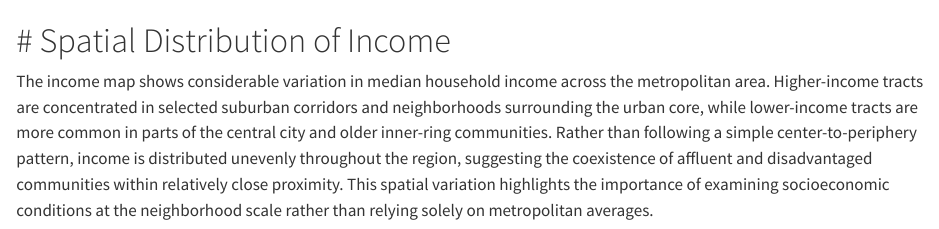
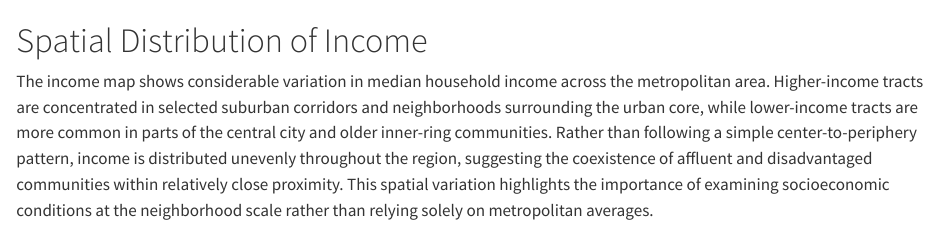
Before and after one commit to safshar2006-ui/websitefinal, a Quarto document (docs/Dallas.qmd): the page in a window 1100 px wide, from 630 px down. Rendered offline with R 4.5, knitr and Pandoc in place of Quarto, with nearby package versions; some code elsewhere in the file could not run offline.

````diff
--- a/_quarto.yml
+++ b/_quarto.yml
@@ -9,11 +9,14 @@
       - text: "Home"
         href: index.qmd
 
+      - text: "CV"
+        href: cv/Samane.pdf
+
       - text: "Houston Portfolio"
         href: houston.qmd
 
-      - text: "CV"
-        href: cv/Samane.pdf
+      - text: "Dallas Portfolio"
+        href: Dallas.qmd
 
     right:
       - icon: github
--- a/docs/Dallas.qmd
+++ b/docs/Dallas.qmd
@@ -100,7 +100,7 @@
 
 print(dallas_landscape_map)
 ```
-# # Spatial Distribution of Income
+# Spatial Distribution of Income
 The income map shows considerable variation in median household income across the metropolitan area. Higher-income tracts are concentrated in selected suburban corridors and neighborhoods surrounding the urban core, while lower-income tracts are more common in parts of the central city and older inner-ring communities. Rather than following a simple center-to-periphery pattern, income is distributed unevenly throughout the region, suggesting the coexistence of affluent and disadvantaged communities within relatively close proximity. This spatial variation highlights the importance of examining socioeconomic conditions at the neighborhood scale rather than relying solely on metropolitan averages.
 
 ```{r}
````
Also changed, not shown: index.qmd (+1 -1 lines), figures/dallas_income_by_landscape.png (added), 1 other file.
